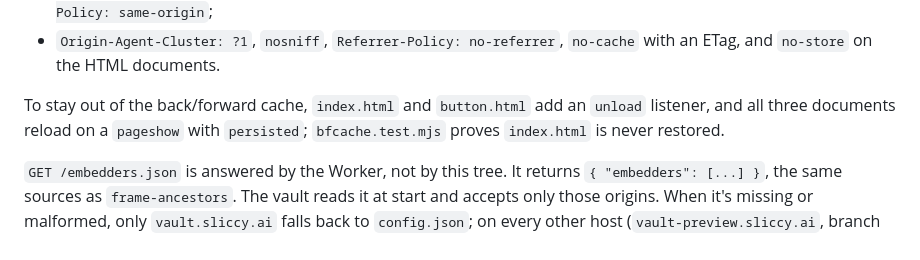
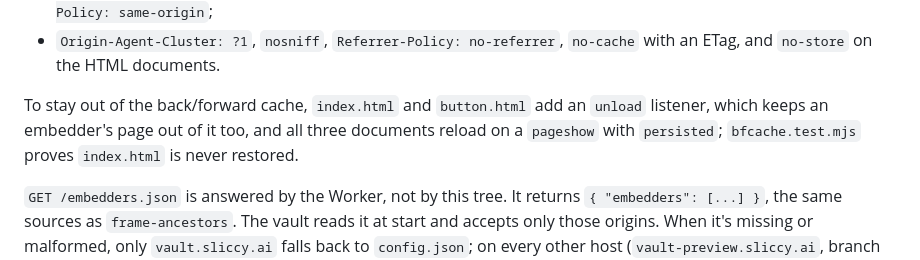
Before and after one commit to ai-ecoverse/slicc-vault, a Markdown page: README.md, the part around the change. Drawn GitHub-style.

Commit message:
docs: an embedder's page stays out of the back/forward cache too
Signed-off-by: Lars Trieloff <lars@trieloff.net>

```diff
--- a/README.md
+++ b/README.md
@@ -22,7 +22,7 @@ The bundles hold this repo's code, `@ai-ecoverse/slicc-scrub`, and `@ai-ecoverse
 - `Cross-Origin-Embedder-Policy: require-corp`, `Cross-Origin-Resource-Policy: same-site`, `Cross-Origin-Opener-Policy: same-origin`;
 - `Origin-Agent-Cluster: ?1`, `nosniff`, `Referrer-Policy: no-referrer`, `no-cache` with an ETag, and `no-store` on the HTML documents.
 
-To stay out of the back/forward cache, `index.html` and `button.html` add an `unload` listener, and all three documents reload on a `pageshow` with `persisted`; `bfcache.test.mjs` proves `index.html` is never restored.
+To stay out of the back/forward cache, `index.html` and `button.html` add an `unload` listener, which keeps an embedder's page out of it too, and all three documents reload on a `pageshow` with `persisted`; `bfcache.test.mjs` proves `index.html` is never restored.
 
 `GET /embedders.json` is answered by the Worker, not by this tree. It returns `{ "embedders": [...] }`, the same sources as `frame-ancestors`. The vault reads it at start and accepts only those origins. When it's missing or malformed, only `vault.sliccy.ai` falls back to `config.json`; on every other host (`vault-preview.sliccy.ai`, branch previews, local) that means no embedders, so it fails closed. An embedder source is `http(s)://host`, optionally with `:port` or `:*`, matched exactly.
 
```
